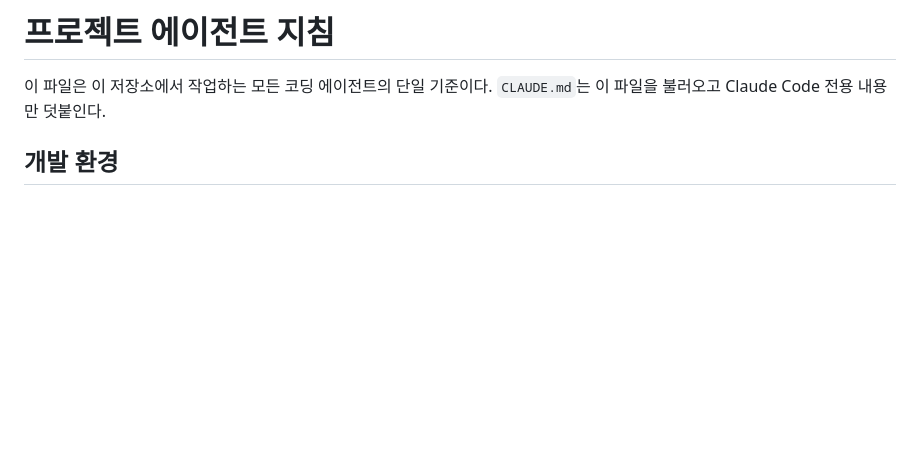
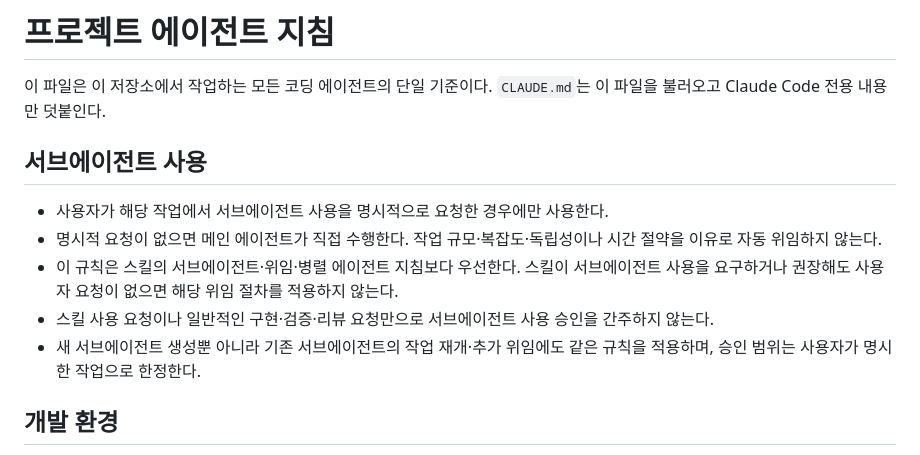
Before and after one commit to SeokJiWon1207/Assistance, a Markdown page: AGENTS.md, the part around the change. Drawn GitHub-style; blank space fills up the shorter version.

Commit message:
docs: 서브에이전트 사용을 명시적 요청으로 제한

```diff
--- a/AGENTS.md
+++ b/AGENTS.md
@@ -2,6 +2,14 @@
 
 이 파일은 이 저장소에서 작업하는 모든 코딩 에이전트의 단일 기준이다.
 `CLAUDE.md`는 이 파일을 불러오고 Claude Code 전용 내용만 덧붙인다.
+
+## 서브에이전트 사용
+
+- 사용자가 해당 작업에서 서브에이전트 사용을 명시적으로 요청한 경우에만 사용한다.
+- 명시적 요청이 없으면 메인 에이전트가 직접 수행한다. 작업 규모·복잡도·독립성이나 시간 절약을 이유로 자동 위임하지 않는다.
+- 이 규칙은 스킬의 서브에이전트·위임·병렬 에이전트 지침보다 우선한다. 스킬이 서브에이전트 사용을 요구하거나 권장해도 사용자 요청이 없으면 해당 위임 절차를 적용하지 않는다.
+- 스킬 사용 요청이나 일반적인 구현·검증·리뷰 요청만으로 서브에이전트 사용 승인을 간주하지 않는다.
+- 새 서브에이전트 생성뿐 아니라 기존 서브에이전트의 작업 재개·추가 위임에도 같은 규칙을 적용하며, 승인 범위는 사용자가 명시한 작업으로 한정한다.
 
 ## 개발 환경
 
```
